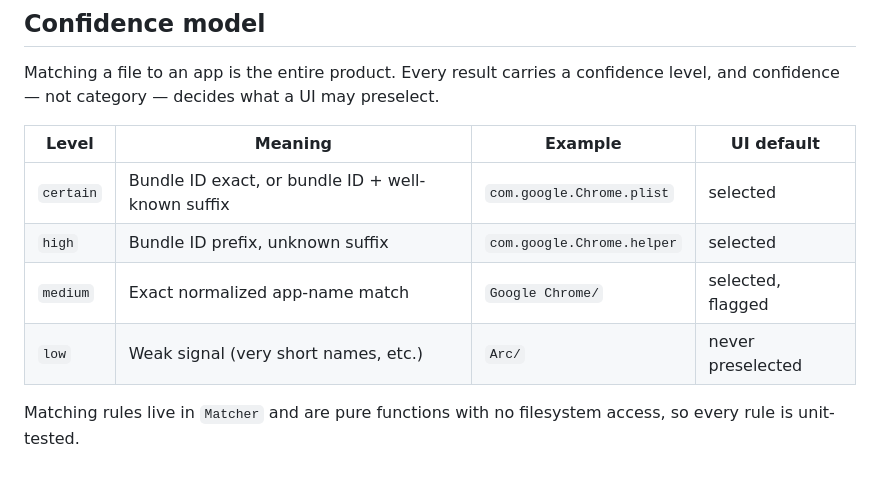
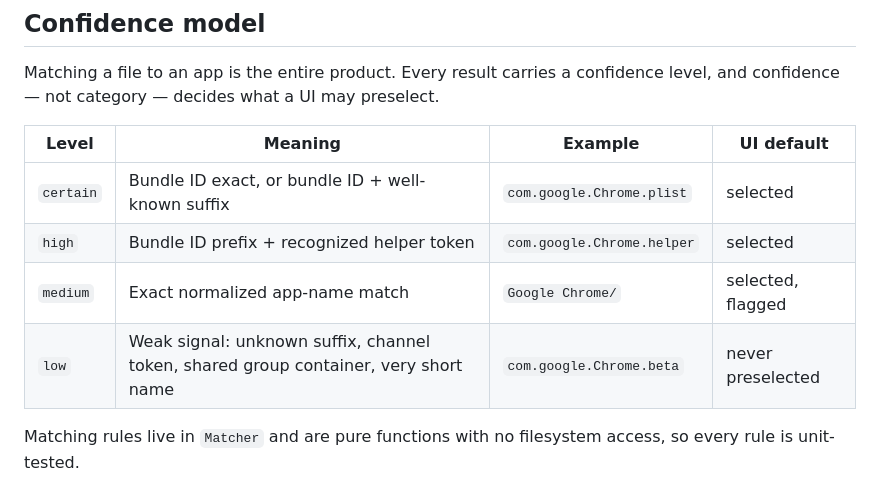
Before and after one commit to openwhale-labs/scrubjay, a Markdown page: docs/ARCHITECTURE.md, the part around the change. Drawn GitHub-style.

Commit message:
docs: confidence table reflects helper-token and low-tier rules

```diff
--- a/docs/ARCHITECTURE.md
+++ b/docs/ARCHITECTURE.md
@@ -23,9 +23,9 @@ Matching a file to an app is the entire product. Every result carries a confiden
 | Level | Meaning | Example | UI default |
 |---|---|---|---|
 | `certain` | Bundle ID exact, or bundle ID + well-known suffix | `com.google.Chrome.plist` | selected |
-| `high` | Bundle ID prefix, unknown suffix | `com.google.Chrome.helper` | selected |
+| `high` | Bundle ID prefix + recognized helper token | `com.google.Chrome.helper` | selected |
 | `medium` | Exact normalized app-name match | `Google Chrome/` | selected, flagged |
-| `low` | Weak signal (very short names, etc.) | `Arc/` | never preselected |
+| `low` | Weak signal: unknown suffix, channel token, shared group container, very short name | `com.google.Chrome.beta` | never preselected |
 
 Matching rules live in `Matcher` and are pure functions with no filesystem access, so every rule is unit-tested.
 
```
